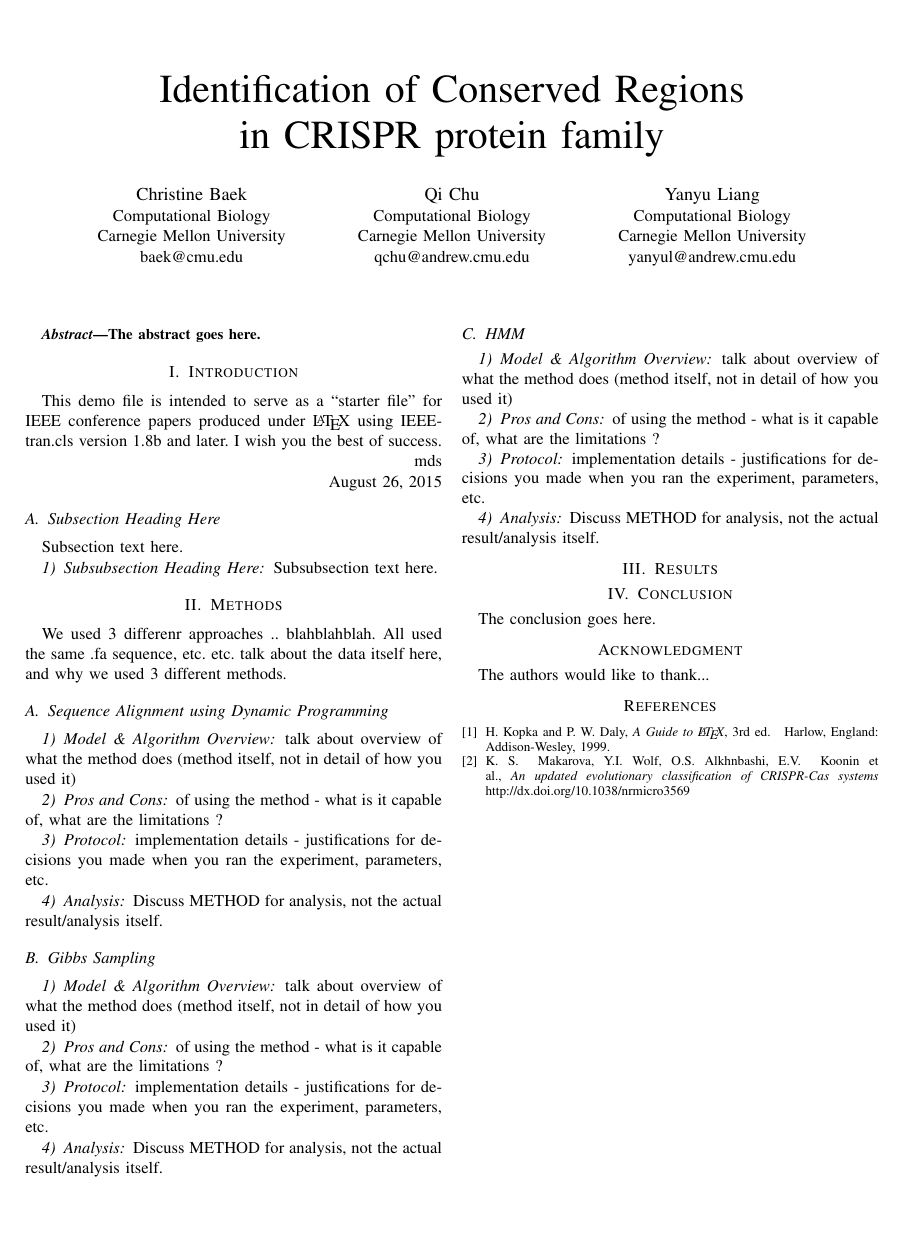
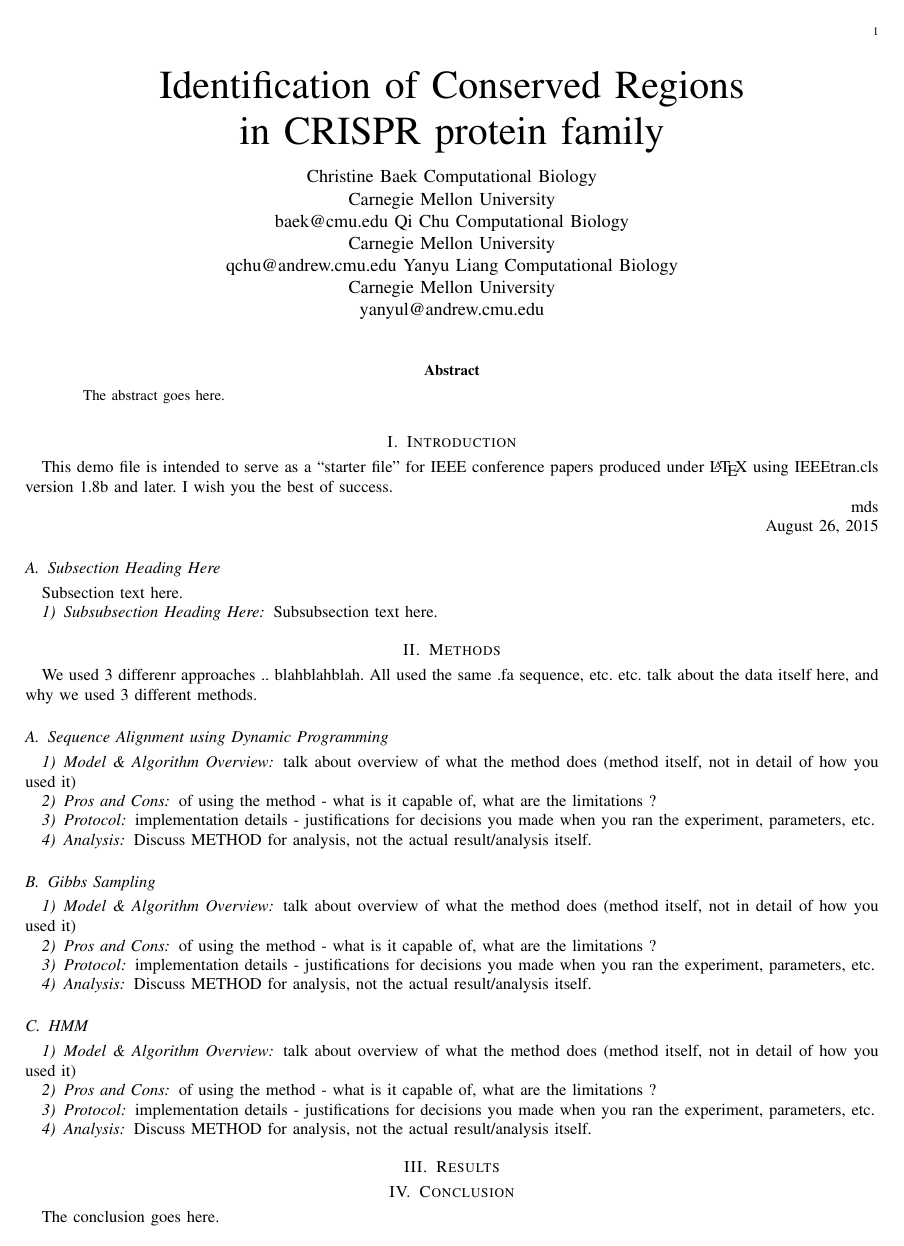
Before and after one commit to cookie223/CAS_project, a LaTeX paper (final_report.tex): the whole page before the commit and page 1 of 2 after it. Compiled offline with pdfLaTeX.

Commit message:
single column report

```diff
--- a/final_report.tex
+++ b/final_report.tex
@@ -1,40 +1,9 @@
-
-%% bare_conf.tex
-%% V1.4b
-%% 2015/08/26
-%% by Michael Shell
-%% See:
-%% http://www.michaelshell.org/
-%% for current contact information.
-%%
-%% This is a skeleton file demonstrating the use of IEEEtran.cls
-%% (requires IEEEtran.cls version 1.8b or later) with an IEEE
-%% conference paper.
-%%
-%% Support sites:
-%% http://www.michaelshell.org/tex/ieeetran/
-%% http://www.ctan.org/pkg/ieeetran
-%% and
-%% http://www.ieee.org/
 
 
 
-
-\documentclass[conference]{IEEEtran}
-
-% Some Computer Society conferences also require the compsoc mode option,
-% but others use the standard conference format.
-%
-% If IEEEtran.cls has not been installed into the LaTeX system files,
-% manually specify the path to it like:
-% \documentclass[conference]{../sty/IEEEtran}
+\documentclass[journal,onecolumn]{IEEEtran}
 
 
-
-
-
-% Some very useful LaTeX packages include:
-% (uncomment the ones you want to load)
 
 
 % *** MISC UTILITY PACKAGES ***
```
Also changed, not shown: final_report.pdf, final_report.tex (29 more changed lines).
